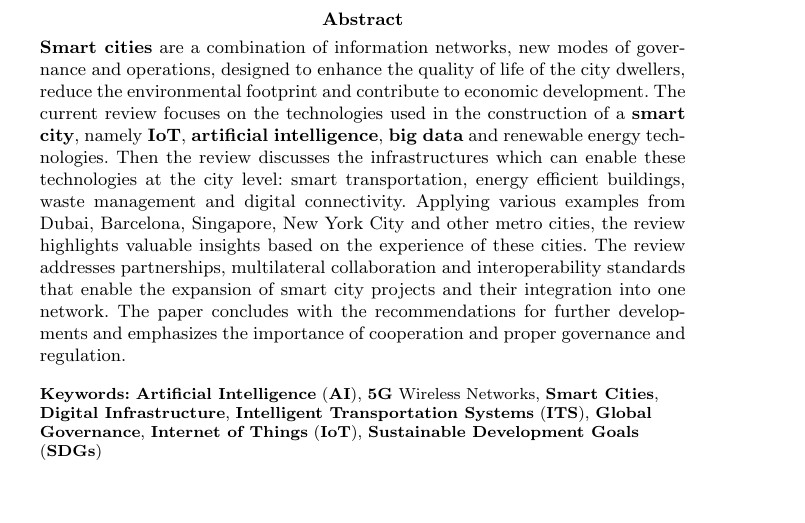
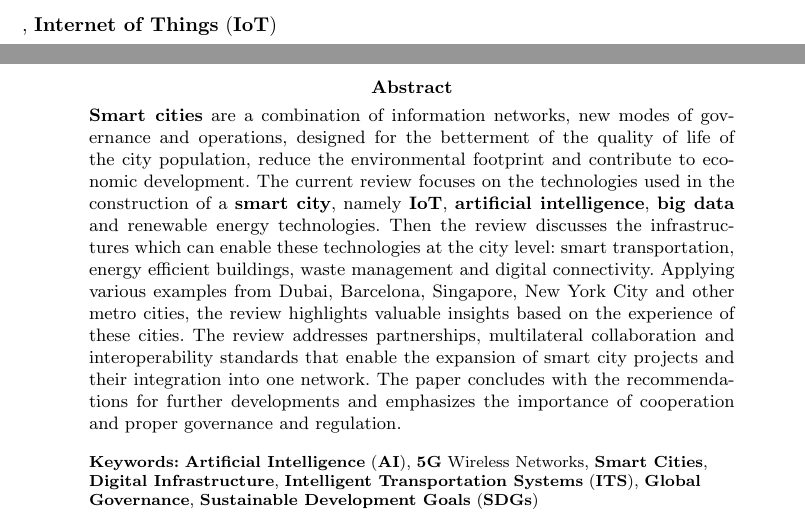
Before and after one commit to DerrickUnleashed/DesignSmartCities, a LaTeX paper (main.tex): part of page 1 of 54 before the commit and two parts of pages 1 and 2 of 55 after it, the two joined at a grey line, cut at the place of the change, the shorter picture padded with empty space. Compiled offline with pdfLaTeX.

Commit message:
Update abstract and keywords

```diff
--- a/main.tex
+++ b/main.tex
@@ -71,9 +71,9 @@
 
 \affil*[1]{\orgdiv{School of Computer Science and Engineering (SCOPE)}, \orgname{Vellore Institute of Technology}, \orgaddress{\city{Chennai}, \state{Tamil Nadu}, \country{India}}}
 
-\abstract{\textbf{Smart cities} are a combination of information networks, new modes of governance and operations, designed to enhance the quality of life of the city dwellers, reduce the environmental footprint and contribute to economic development. The current review focuses on the technologies used in the construction of a \textbf{smart city}, namely \textbf{IoT}, \textbf{artificial intelligence}, \textbf{big data} and renewable energy technologies. Then the review discusses the infrastructures which can enable these technologies at the city level: smart transportation, energy efficient buildings, waste management and digital connectivity. Applying various examples from Dubai, Barcelona, Singapore, New York City and other metro cities, the review highlights valuable insights based on the experience of these cities. The review addresses partnerships, multilateral collaboration and interoperability standards that enable the expansion of smart city projects and their integration into one network. The paper concludes with the recommendations for further developments and emphasizes the importance of cooperation and proper governance and regulation.}
+\abstract{\textbf{Smart cities} are a combination of information networks, new modes of governance and operations, designed for the betterment of the quality of life of the city population, reduce the environmental footprint and contribute to economic development. The current review focuses on the technologies used in the construction of a \textbf{smart city}, namely \textbf{IoT}, \textbf{artificial intelligence}, \textbf{big data} and renewable energy technologies. Then the review discusses the infrastructures which can enable these technologies at the city level: smart transportation, energy efficient buildings, waste management and digital connectivity. Applying various examples from Dubai, Barcelona, Singapore, New York City and other metro cities, the review highlights valuable insights based on the experience of these cities. The review addresses partnerships, multilateral collaboration and interoperability standards that enable the expansion of smart city projects and their integration into one network. The paper concludes with the recommendations for further developments and emphasizes the importance of cooperation and proper governance and regulation.}
 
-\keywords{\textbf{Artificial Intelligence} (\textbf{AI}), \textbf{5G} Wireless Networks, \textbf{Smart Cities}, \textbf{Digital Infrastructure}, \textbf{Intelligent Transportation Systems} (\textbf{ITS}), \textbf{Global Governance}, \textbf{Internet of Things} (\textbf{IoT}), \textbf{Sustainable Development Goals} (\textbf{SDGs})}
+\keywords{\textbf{Artificial Intelligence} (\textbf{AI}), \textbf{5G} Wireless Networks, \textbf{Smart Cities}, \textbf{Digital Infrastructure}, \textbf{Intelligent Transportation Systems} (\textbf{ITS}), \textbf{Global Governance}, \textbf{Sustainable Development Goals} (\textbf{SDGs})}, \textbf{Internet of Things} (\textbf{IoT})
 
 \maketitle
 
```
Also changed, not shown: 2 other files.
